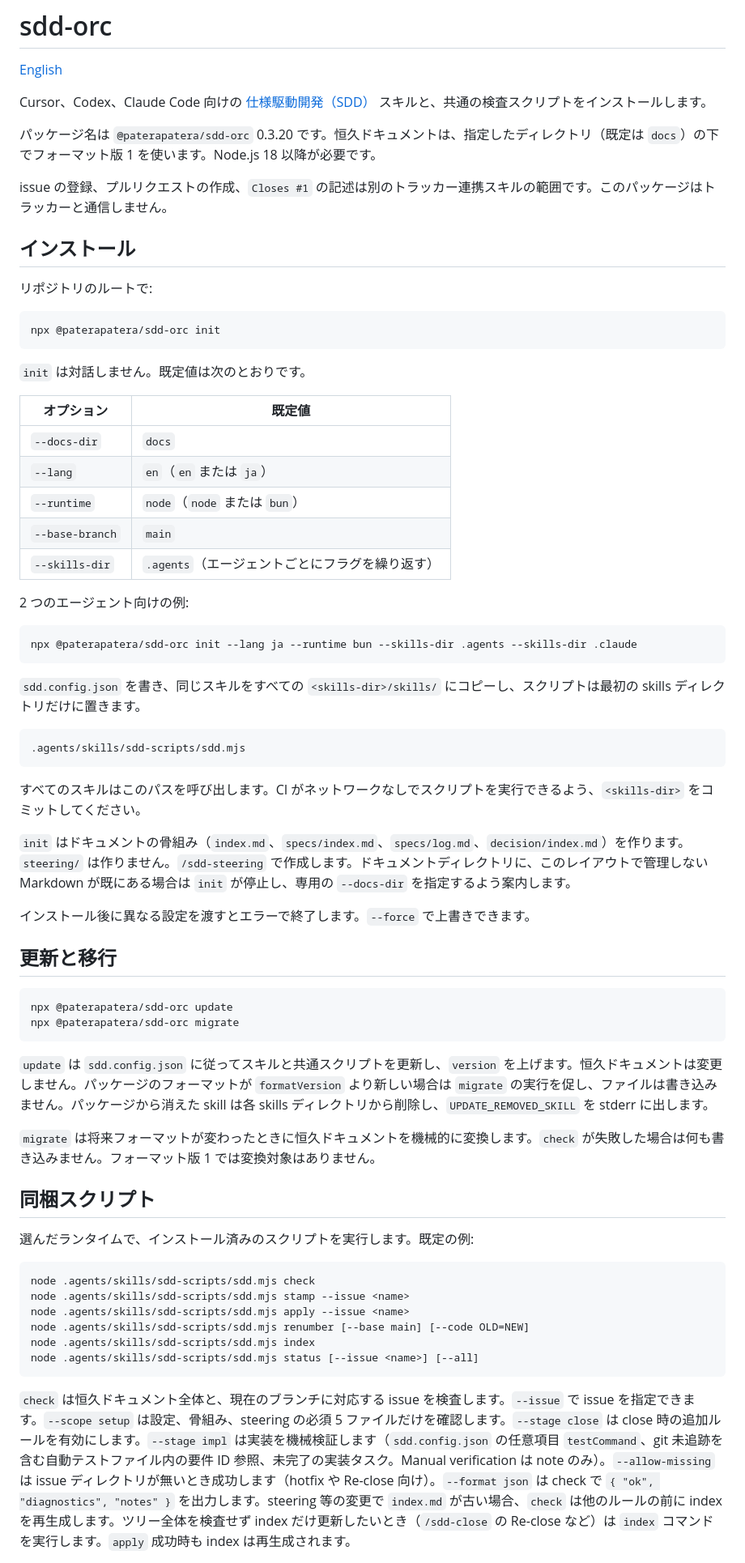
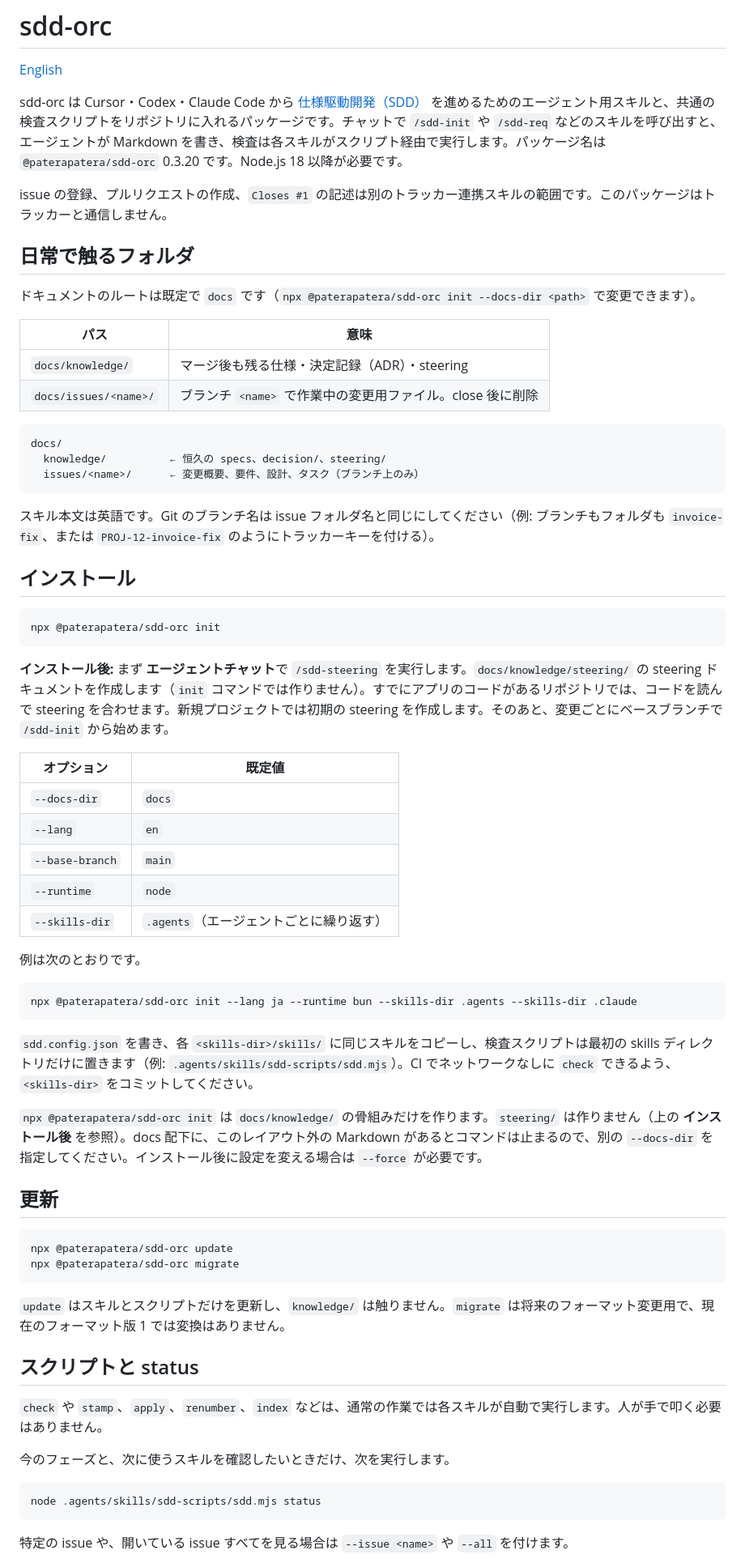
Before and after one commit to paterapatera/sdd-orc, a Markdown page: README.ja.md, the part around one of its changes. Shown at 81% size. GitHub-like rendering.

````diff
--- a/README.ja.md
+++ b/README.ja.md
@@ -2,71 +2,71 @@
 
 [English](README.md)
 
-Cursor、Codex、Claude Code 向けの [仕様駆動開発（SDD）](https://github.com/paterapatera/sdd-orc) スキルと、共通の検査スクリプトをインストールします。
-
-パッケージ名は `@paterapatera/sdd-orc` 0.3.20 です。恒久ドキュメントは、指定したディレクトリ（既定は `docs`）の下でフォーマット版 1 を使います。Node.js 18 以降が必要です。
+sdd-orc は Cursor・Codex・Claude Code から [仕様駆動開発（SDD）](https://github.com/paterapatera/sdd-orc) を進めるためのエージェント用スキルと、共通の検査スクリプトをリポジトリに入れるパッケージです。チャットで `/sdd-init` や `/sdd-req` などのスキルを呼び出すと、エージェントが Markdown を書き、検査は各スキルがスクリプト経由で実行します。パッケージ名は `@paterapatera/sdd-orc` 0.3.20 です。Node.js 18 以降が必要です。
 
 issue の登録、プルリクエストの作成、`Closes #1` の記述は別のトラッカー連携スキルの範囲です。このパッケージはトラッカーと通信しません。
 
+## 日常で触るフォルダ
+
+ドキュメントのルートは既定で `docs` です（`npx @paterapatera/sdd-orc init --docs-dir <path>` で変更できます）。
+
+| パス | 意味 |
+|---|---|
+| `docs/knowledge/` | マージ後も残る仕様・決定記録（ADR）・steering |
+| `docs/issues/<name>/` | ブランチ `<name>` で作業中の変更用ファイル。close 後に削除 |
+
+```text
+docs/
+  knowledge/          ← 恒久の specs、decision/、steering/
+  issues/<name>/      ← 変更概要、要件、設計、タスク（ブランチ上のみ）
+```
+
+スキル本文は英語です。Git のブランチ名は issue フォルダ名と同じにしてください（例: ブランチもフォルダも `invoice-fix`、または `PROJ-12-invoice-fix` のようにトラッカーキーを付ける）。
+
 ## インストール
-
-リポジトリのルートで:
 
 ```sh
 npx @paterapatera/sdd-orc init
 ```
 
-`init` は対話しません。既定値は次のとおりです。
+**インストール後:** まず **エージェントチャット**で `/sdd-steering` を実行します。`docs/knowledge/steering/` の steering ドキュメントを作成します（`init` コマンドでは作りません）。すでにアプリのコードがあるリポジトリでは、コードを読んで steering を合わせます。新規プロジェクトでは初期の steering を作成します。そのあと、変更ごとにベースブランチで `/sdd-init` から始めます。
 
 | オプション | 既定値 |
 |---|---|
 | `--docs-dir` | `docs` |
-| `--lang` | `en`（`en` または `ja`） |
-| `--runtime` | `node`（`node` または `bun`） |
+| `--lang` | `en` |
 | `--base-branch` | `main` |
-| `--skills-dir` | `.agents`（エージェントごとにフラグを繰り返す） |
+| `--runtime` | `node` |
+| `--skills-dir` | `.agents`（エージェントごとに繰り返す） |
 
-2 つのエージェント向けの例:
+例は次のとおりです。
 
 ```sh
 npx @paterapatera/sdd-orc init --lang ja --runtime bun --skills-dir .agents --skills-dir .claude
 ```
 
-`sdd.config.json` を書き、同じスキルをすべての `<skills-dir>/skills/` にコピーし、スクリプトは最初の skills ディレクトリだけに置きます。
+`sdd.config.json` を書き、各 `<skills-dir>/skills/` に同じスキルをコピーし、検査スクリプトは最初の skills ディレクトリだけに置きます（例: `.agents/skills/sdd-scripts/sdd.mjs`）。CI でネットワークなしに `check` できるよう、`<skills-dir>` をコミットしてください。
 
-```text
-.agents/skills/sdd-scripts/sdd.mjs
-```
+`npx @paterapatera/sdd-orc init` は `docs/knowledge/` の骨組みだけを作ります。`steering/` は作りません（上の **インストール後** を参照）。docs 配下に、このレイアウト外の Markdown があるとコマンドは止まるので、別の `--docs-dir` を指定してください。インストール後に設定を変える場合は `--force` が必要です。
 
-すべてのスキルはこのパスを呼び出します。CI がネットワークなしでスクリプトを実行できるよう、`<skills-dir>` をコミットしてください。
-
-`init` はドキュメントの骨組み（`index.md`、`specs/index.md`、`specs/log.md`、`decision/index.md`）を作ります。`steering/` は作りません。`/sdd-steering` で作成します。ドキュメントディレクトリに、このレイアウトで管理しない Markdown が既にある場合は `init` が停止し、専用の `--docs-dir` を指定するよう案内します。
-
-インストール後に異なる設定を渡すとエラーで終了します。`--force` で上書きできます。
-
-## 更新と移行
+## 更新
 
 ```sh
 npx @paterapatera/sdd-orc update
 npx @paterapatera/sdd-orc migrate
 ```
 
-`update` は `sdd.config.json` に従ってスキルと共通スクリプトを更新し、`version` を上げます。恒久ドキュメントは変更しません。パッケージのフォーマットが `formatVersion` より新しい場合は `migrate` の実行を促し、ファイルは書き込みません。パッケージから消えた skill は各 skills ディレクトリから削除し、`UPDATE_REMOVED_SKILL` を stderr に出します。
+`update` はスキルとスクリプトだけを更新し、`knowledge/` は触りません。`migrate` は将来のフォーマット変更用で、現在のフォーマット版 1 では変換はありません。
 
-`migrate` は将来フォーマットが変わったときに恒久ドキュメントを機械的に変換します。`check` が失敗した場合は何も書き込みません。フォーマット版 1 では変換対象はありません。
+## スクリプトと status
 
-## 同梱スクリプト
+`check` や `stamp`、`apply`、`renumber`、`index` などは、通常の作業では各スキルが自動で実行します。人が手で叩く必要はありません。
 
-選んだランタイムで、インストール済みのスクリプトを実行します。既定の例:
+今のフェーズと、次に使うスキルを確認したいときだけ、次を実行します。
 
 ```sh
-node .agents/skills/sdd-scripts/sdd.mjs check
-node .agents/skills/sdd-scripts/sdd.mjs stamp --issue <name>
-node .agents/skills/sdd-scripts/sdd.mjs apply --issue <name>
-node .agents/skills/sdd-scripts/sdd.mjs renumber [--base main] [--code OLD=NEW]
-node .agents/skills/sdd-scripts/sdd.mjs index
-node .agents/skills/sdd-scripts/sdd.mjs status [--issue <name>] [--all]
+node .agents/skills/sdd-scripts/sdd.mjs status
 ```
 
-`check` は恒久ドキュメント全体と、現在のブランチに対応する issue を検査します。`--issue` で issue を指定できます。`--scope setup` は設定、骨組み、steering の必須 5 ファイルだけを確認します。`--stage close` は close 時の追加ルールを有効にします。`--stage impl` は実装を機械検証します（`sdd.config.json` の任意項目 `testCommand`、git 未追跡を含む自動テストファイル内の要件 ID 参照、未完了の実装タスク。Manual verification は note のみ）。`--allow-missing` は issue ディレクトリが無いとき成功します（hotfix や Re-close 向け）。`--format json` は check で `{ "ok", "diagnostics", "notes" }` を出力します。steering 等の変更で `index.md` が古い場合、`check` は他のルールの前に index を再生成します。ツリー全体を検査せず index だけ更新したいとき（`/sdd-close` の Re-close など）は `index` コマンドを実行します。`apply` 成功時も index は再生成されます。
+特定の issue や、開いている issue すべてを見る場合は `--issue <name>` や `--all` を付けます。
 
````
Also changed, not shown: other parts of README.ja.md (+69 -31 lines), README.md (+101 -63 lines).
